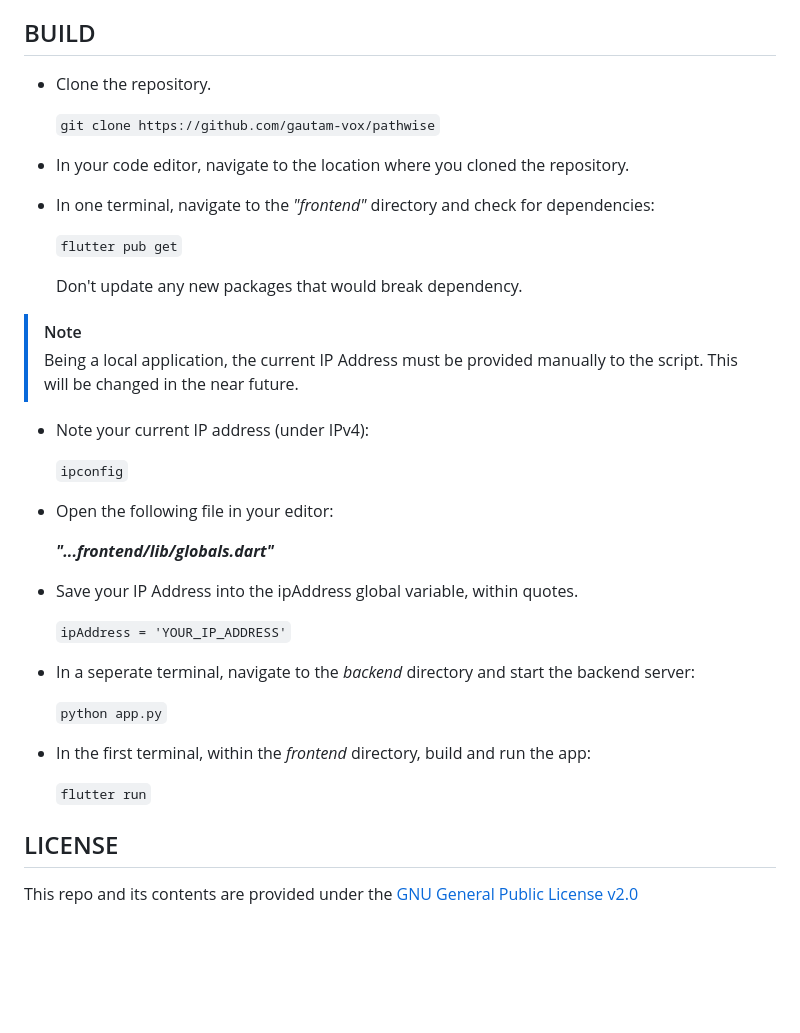
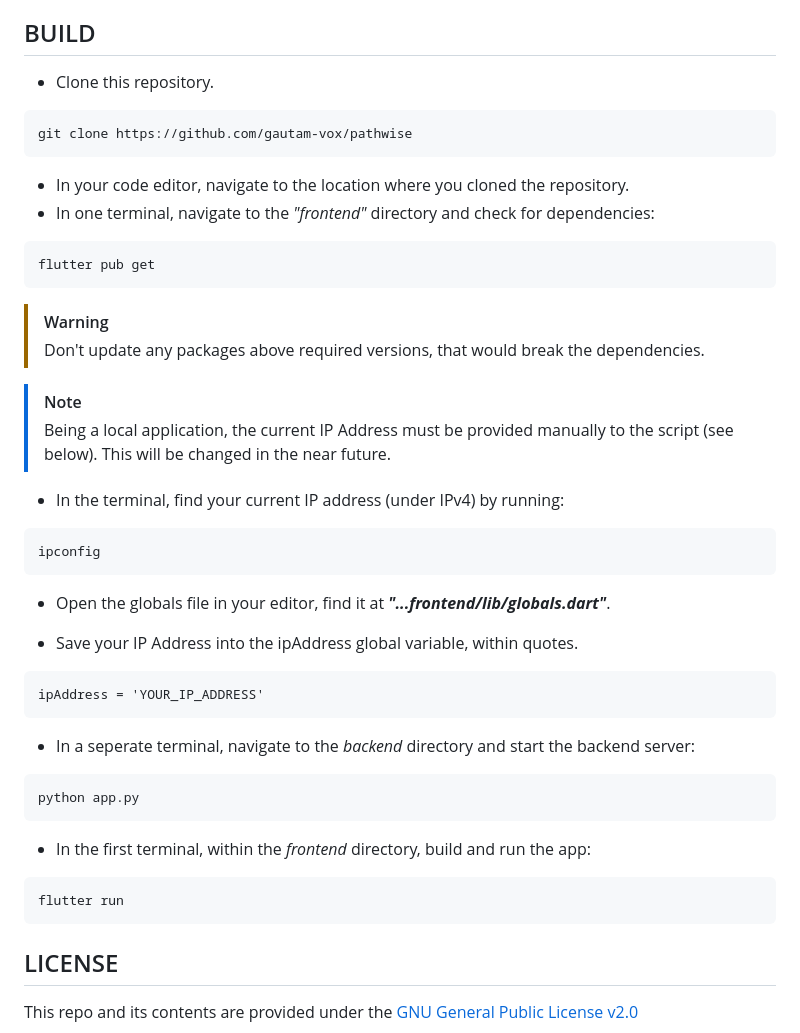
Before and after one commit to gautam-vox/pathwise, a Markdown page: README.md, the part around the change. Drawn GitHub-style; blank space fills up the shorter version.

Commit message:
Fomatting code blocks.

````diff
--- a/README.md
+++ b/README.md
@@ -33,33 +33,38 @@ A city guide and navigation app for Android, based on Flutter. View recommended
 - [SQLite DB Viewer](https://sqlitebrowser.org/dl/): Optional, but any other SQLite viewer can be used as well.
 
 ## BUILD
-- Clone the repository.
-
-    `git clone https://github.com/gautam-vox/pathwise`
+- Clone this repository.
+```
+git clone https://github.com/gautam-vox/pathwise
+```
 - In your code editor, navigate to the location where you cloned the repository.
 - In one terminal, navigate to the _"frontend"_ directory and check for dependencies:
-
-    `flutter pub get`
-
-    Don't update any new packages that would break dependency.
+```
+flutter pub get
+```
+> [!WARNING]
+> Don't update any packages above required versions, that would break the dependencies.
 
 > [!NOTE]
-> Being a local application, the current IP Address must be provided manually to the script. This will be changed in the near future.
-- Note your current IP address (under IPv4):
+> Being a local application, the current IP Address must be provided manually to the script (see below). This will be changed in the near future.
+- In the terminal, find your current IP address (under IPv4) by running:
+```
+ipconfig
+```
+- Open the globals file in your editor, find it at ***"...frontend/lib/globals.dart"***.
 
-    `ipconfig`
-- Open the following file in your editor:
-
-    ***"...frontend/lib/globals.dart"***
 - Save your IP Address into the ipAddress global variable, within quotes.
-
-    `ipAddress = 'YOUR_IP_ADDRESS'`
+```
+ipAddress = 'YOUR_IP_ADDRESS'
+```
 - In a seperate terminal, navigate to the _backend_ directory and start the backend server:
-
-    `python app.py`
+```
+python app.py
+```
 - In the first terminal, within the _frontend_ directory, build and run the app:
-
-    `flutter run`
+```
+flutter run
+```
 
 ## LICENSE
 This repo and its contents are provided under the [GNU General Public License v2.0](https://github.com/gautam-vox/pathwise/blob/main/LICENSE)
````
